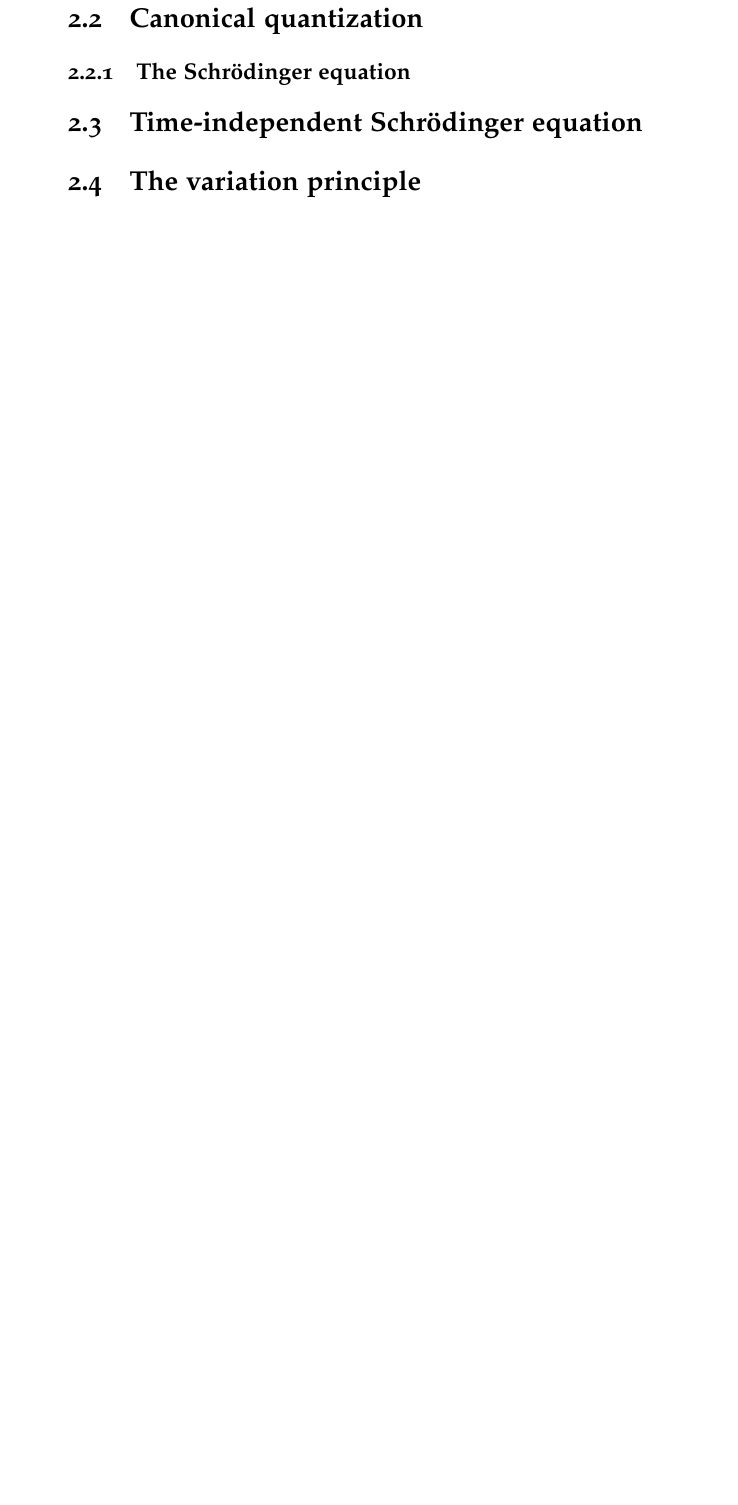
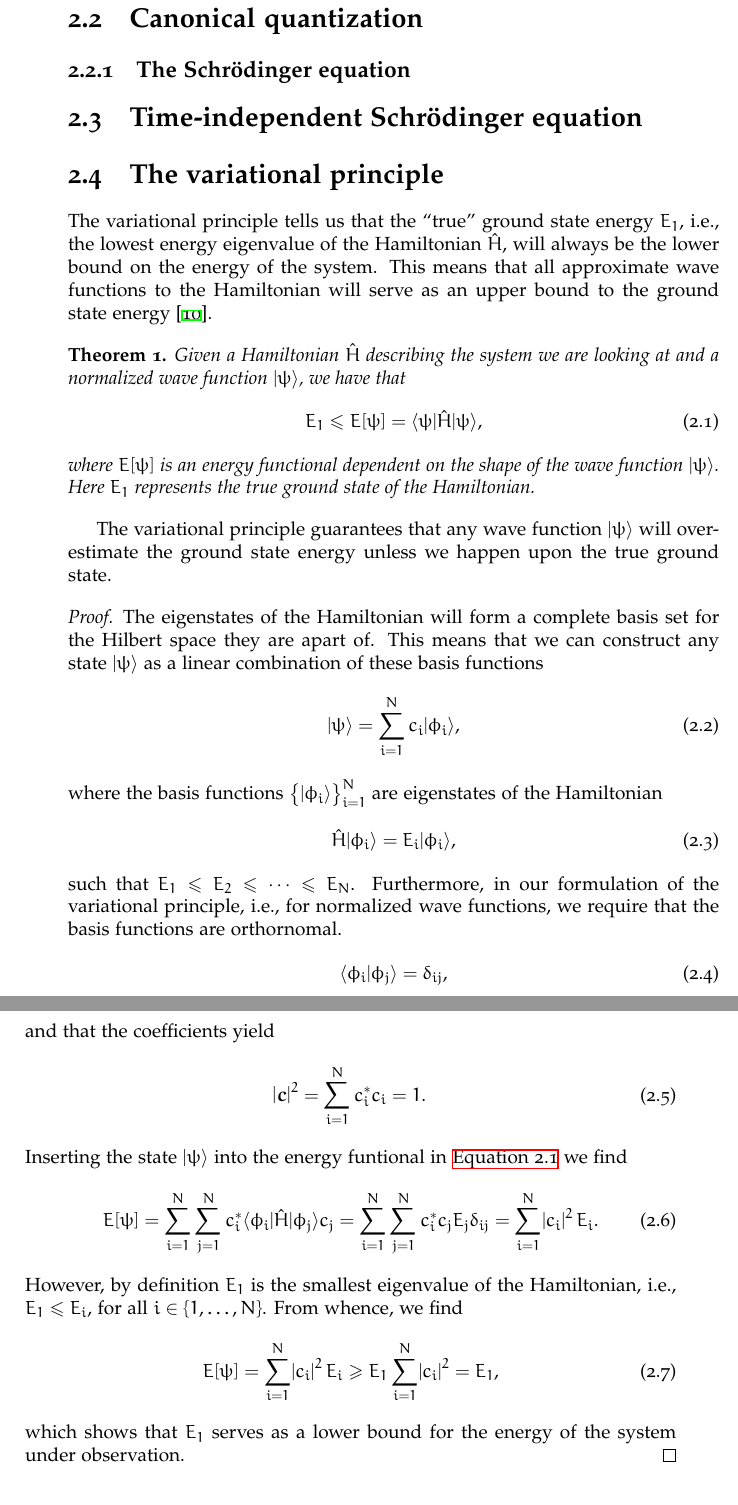
Before and after one commit to Schoyen/master-thesis, a LaTeX thesis (main.tex, which reads theory/quantum-mechanics/quantum-mechanics.tex): part of page 22 of 135 before the commit and two parts of pages 22 and 23 of 135 after it, the two joined at a grey line, cut so that both start at the same text, the shorter picture padded with empty space. Compiled offline with XeLaTeX.

Commit message:
Add the variational principle

```diff
--- a/theory/quantum-mechanics/quantum-mechanics.tex
+++ b/theory/quantum-mechanics/quantum-mechanics.tex
@@ -25,8 +25,83 @@
         \subsection{The Schrödinger equation}
 
     \section{Time-independent Schrödinger equation}
-    \section{The variation principle}
-        \subsection{The variation method}
+    \section{The variational principle}
+        The variational principle tells us that the ``true'' ground state energy
+        $\energy_1$, i.e., the lowest energy eigenvalue of the Hamiltonian
+        $\hamil$, will always be the lower bound on the energy of the system.
+        This means that all approximate wave functions to the Hamiltonian will
+        serve as an upper bound to the ground state energy
+        \cite{griffiths2017introduction}.
+        \begin{theorem}
+            Given a Hamiltonian $\hamil$ describing the system we are looking
+            at and a normalized wave function $\ket{\psi}$, we have that
+            \begin{align}
+                \energy_1
+                \leq
+                E[\psi]
+                = \bra{\psi}\hamil\ket{\psi},
+                \label{eq:variational-principle}
+            \end{align}
+            where $E[\psi]$ is an energy functional dependent on the shape of
+            the wave function $\ket{\psi}$.
+            Here $\energy_1$ represents the true ground state of the
+            Hamiltonian.
+        \end{theorem}
+        The variational principle guarantees that any wave function $\ket{\psi}$
+        will overestimate the ground state energy unless we happen upon the true
+        ground state.
+        \begin{proof}
+            The eigenstates of the Hamiltonian will form a complete basis set
+            for the Hilbert space they are apart of.
+            This means that we can construct any state $\ket{\psi}$ as a linear
+            combination of these basis functions
+            \begin{align}
+                \ket{\psi} = \sum_{i = 1}^{N} c_{i}\ket{\phi_i},
+            \end{align}
+            where the basis functions $\brac{\ket{\phi_i}}_{i = 1}^{N}$ are
+            eigenstates of the Hamiltonian
+            \begin{align}
+                \hamil\ket{\phi_i} = \energy_i\ket{\phi_i},
+            \end{align}
+            such that $\energy_1 \leq \energy_2 \leq \dots \leq \energy_N$.
+            Furthermore, in our formulation of the variational principle, i.e.,
+            for normalized wave functions, we require that the basis functions
+            are orthornomal.
+            \begin{align}
+                \braket{\phi_i}{\phi_j} = \delta_{ij},
+            \end{align}
+            and that the coefficients yield
+            \begin{align}
+                \abs{\vfg{c}}^2 = \sum_{i = 1}^{N} c^{*}_{i}c_{i} = 1.
+            \end{align}
+            Inserting the state $\ket{\psi}$ into the energy funtional in
+            \autoref{eq:variational-principle} we find
+            \begin{align}
+                E[\psi]
+                &= \sum_{i = 1}^{N}\sum_{j = 1}^{N}
+                c^{*}_i\bra{\phi_i}\hamil\ket{\phi_j}c_j
+                = \sum_{i = 1}^{N}\sum_{j = 1}^{N}
+                c^{*}_i c_j \energy_j\delta_{ij}
+                = \sum_{i = 1}^{N}
+                \abs{c_i}^2 \energy_i.
+            \end{align}
+            However, by definition $\energy_1$ is the smallest eigenvalue of the
+            Hamiltonian, i.e., $\energy_1 \leq \energy_i$, for all $i \in
+            \brac{1, \dots, N}$.
+            From whence, we find
+            \begin{align}
+                E[\psi]
+                &= \sum_{i = 1}^{N}
+                \abs{c_i}^2 \energy_i
+                \geq
+                \energy_1 \sum_{i = 1}^{N}
+                \abs{c_i}^{2}
+                = \energy_1,
+            \end{align}
+            which shows that $\energy_1$ serves as a lower bound for the energy
+            of the system under observation.
+        \end{proof}
+        \subsection{The variational method}
     \section{The Hellmann-Feynman theorem}
         The Hellmann-Feynman theorem provides us with a method of calculating
         first-order change (also known as a first order property) in the energy
```
Also changed, not shown: theory/quantum-mechanics/quantum-mechanics.tex (2 more changed lines).
